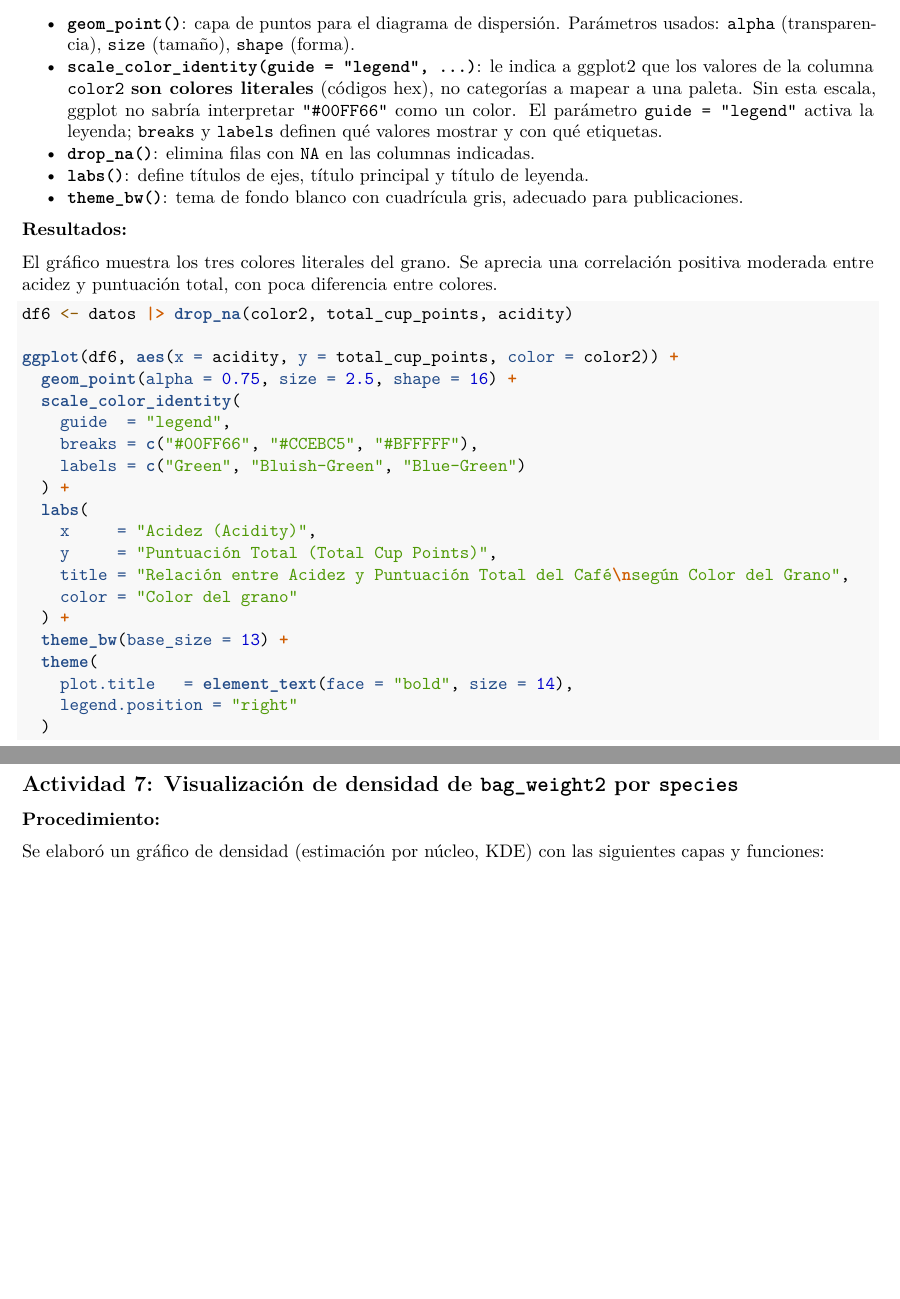
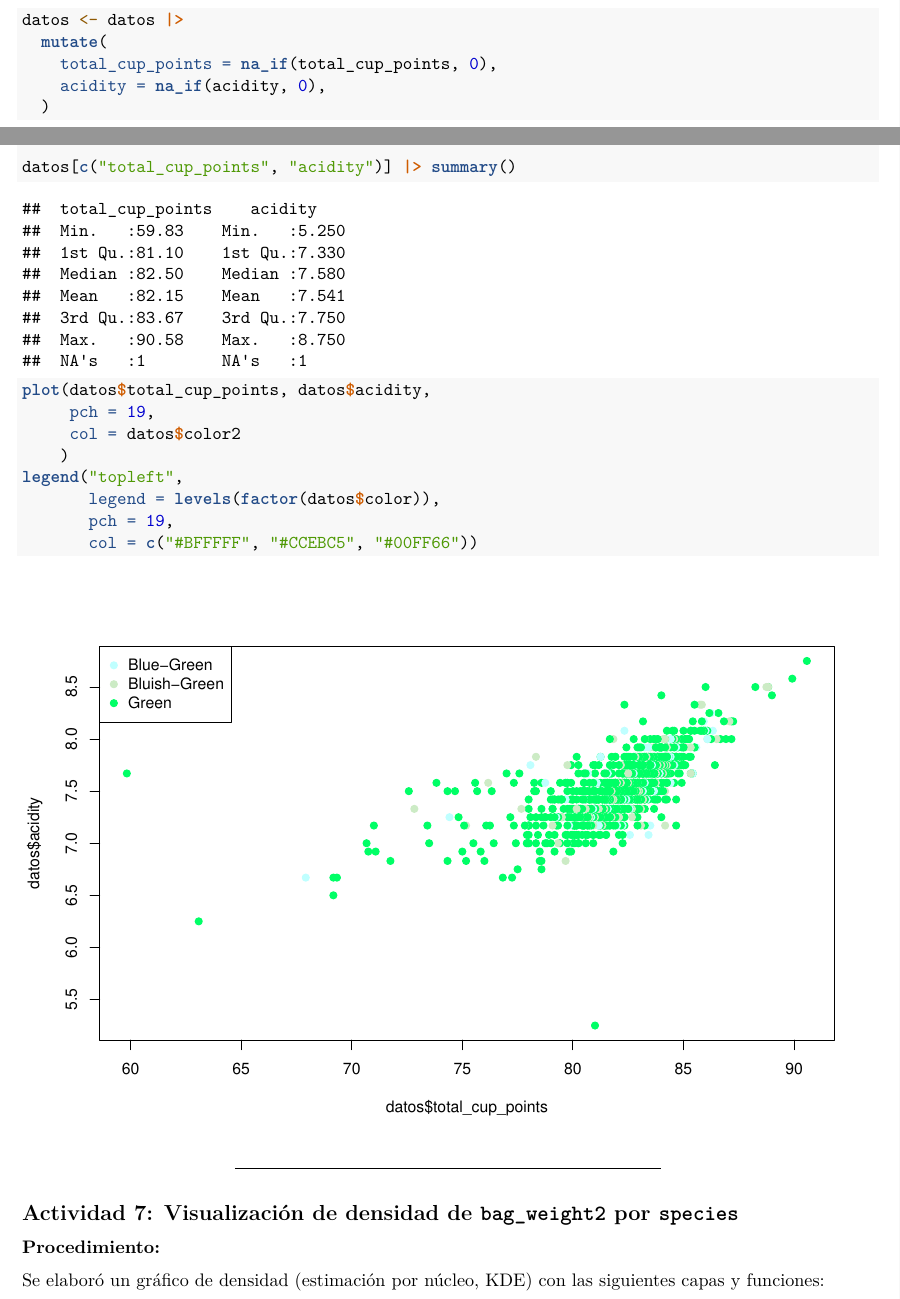
Before and after one commit to Emmanuel2211/LecturaLimpiezaDatos_Parte3_R, an R Markdown document (calidad_cafe.Rmd): two parts of pages 12 and 13 of 16 before the commit and two parts of pages 11 and 12 of 16 after it, joined at a grey line, cut at the place of the change, the shorter picture padded with empty space. Rendered offline with R 4.5, knitr and Pandoc, then LaTeX, with nearby package versions; some code elsewhere in the file could not run offline.

Commit message:
acitivdad 6 plot legend finishe, still misses interpretation and compare with python

````diff
--- a/calidad_cafe.Rmd
+++ b/calidad_cafe.Rmd
@@ -249,34 +238,27 @@ Se elaboró un diagrama de dispersión con `ggplot2`. Las funciones y capas clav
-- **`geom_point()`**: capa de puntos para el diagrama de dispersión. Parámetros usados: `alpha` (transparencia), `size` (tamaño), `shape` (forma).
-- **`scale_color_identity(guide = "legend", ...)`**: le indica a ggplot2 que los valores de la columna `color2` **son colores literales** (códigos hex), no categorías a mapear a una paleta. Sin esta escala, ggplot no sabría interpretar `"#00FF66"` como un color. El parámetro `guide = "legend"` activa la leyenda; `breaks` y `labels` definen qué valores mostrar y con qué etiquetas.
-- **`drop_na()`**: elimina filas con `NA` en las columnas indicadas.
-- **`labs()`**: define títulos de ejes, título principal y título de leyenda.
-- **`theme_bw()`**: tema de fondo blanco con cuadrícula gris, adecuado para publicaciones.
 
 **Resultados:**
 
-El gráfico muestra los tres colores literales del grano. Se aprecia una correlación positiva moderada entre acidez y puntuación total, con poca diferencia entre colores.
 
 ```{r actividad6, fig.width=9, fig.height=6}
-df6 <- datos |> drop_na(color2, total_cup_points, acidity)
+datos$total_cup_points |> class()
 
-ggplot(df6, aes(x = acidity, y = total_cup_points, color = color2)) +
-  geom_point(alpha = 0.75, size = 2.5, shape = 16) +
-  scale_color_identity(
-    guide  = "legend",
-    breaks = c("#00FF66", "#CCEBC5", "#BFFFFF"),
-    labels = c("Green", "Bluish-Green", "Blue-Green")
-  ) +
-  labs(
-    x     = "Acidez (Acidity)",
-    y     = "Puntuación Total (Total Cup Points)",
-    title = "Relación entre Acidez y Puntuación Total del Café\nsegún Color del Grano",
-    color = "Color del grano"
-  ) +
-  theme_bw(base_size = 13) +
-  theme(
-    plot.title   = element_text(face = "bold", size = 14),
-    legend.position = "right"
+datos <- datos |>
+  mutate(
+    total_cup_points = na_if(total_cup_points, 0),
+    acidity = na_if(acidity, 0),
   )
+
+datos[c("total_cup_points", "acidity")] |> summary()
+
+plot(datos$total_cup_points, datos$acidity,
+     pch = 19,
+     col = datos$color2
+    )
+legend("topleft",
+       legend = levels(factor(datos$color)),
+       pch = 19,
+       col = c("#BFFFFF", "#CCEBC5", "#00FF66"))
+
 ```
 
 ---
````
Also changed, not shown: calidad_cafe.Rmd (17 more changed lines).
